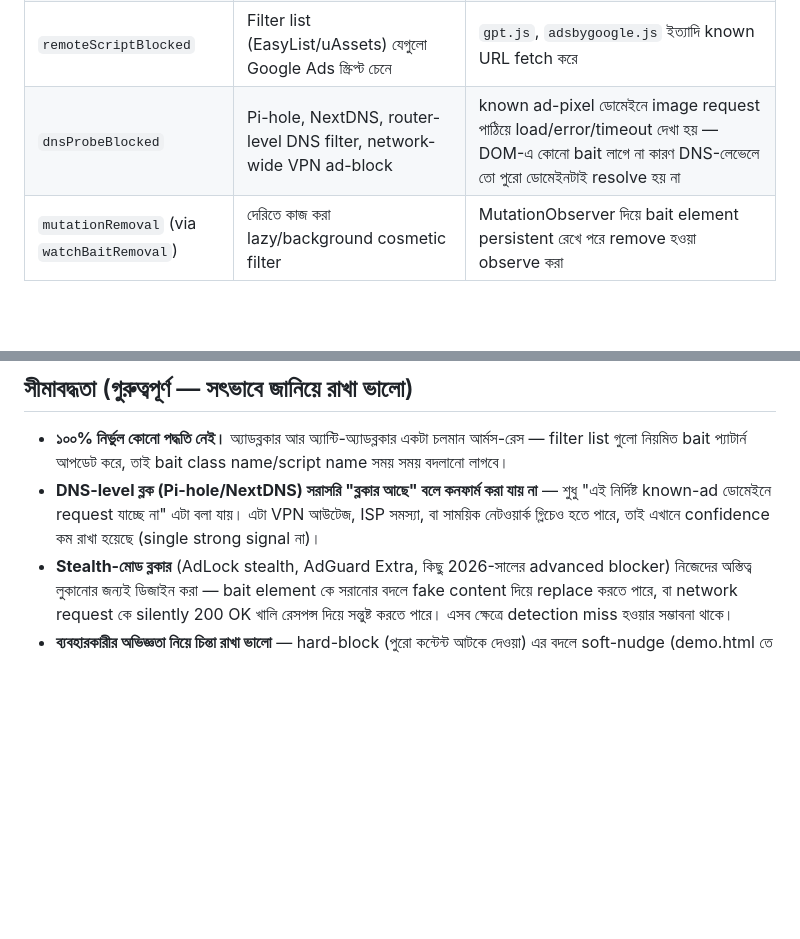
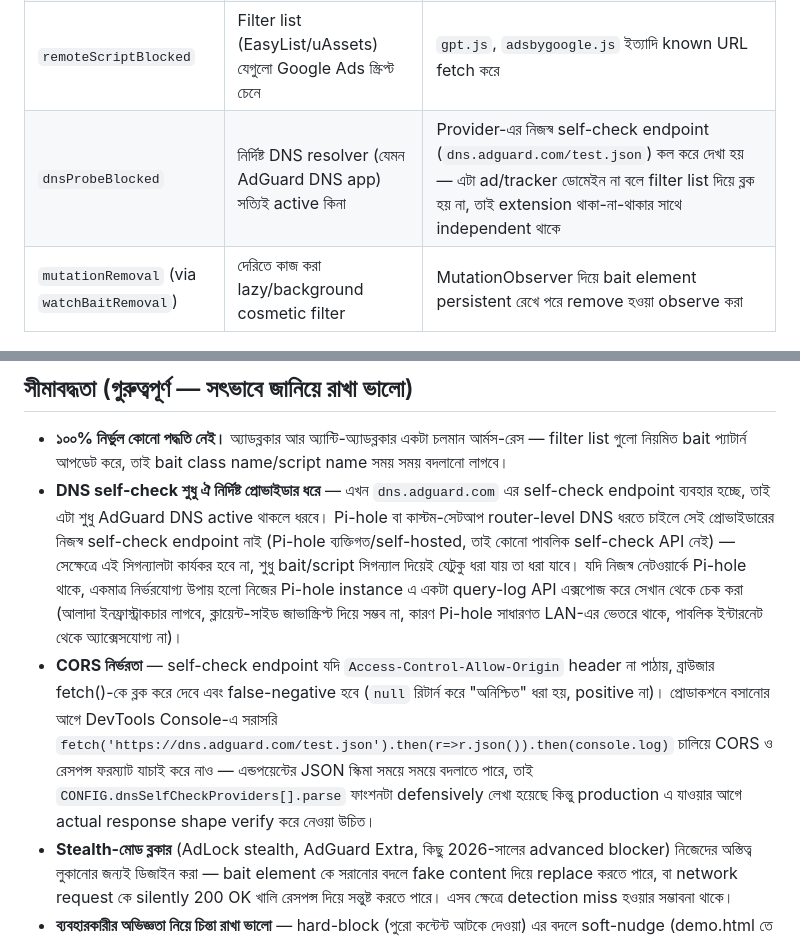
Before and after one commit to marufhossainkeyas11/adblock-detector, a Markdown page: README.md, 2 parts joined by grey strips. Rendered like a GitHub page; blank space fills up the shorter version.

Commit message:
Revise dnsProbeBlocked and confidence scoring details
Updated explanations for dnsProbeBlocked and confidence scoring sections in README.md.

```diff
--- a/README.md
+++ b/README.md
@@ -30,7 +30,7 @@ adblock-detector/
 | `baitElementHidden` / `baitElementRemoved` | Extension (uBlock, ABP), Brave Shields, Firefox Strict Mode | Common ad class/id দিয়ে div বসিয়ে দেখা হয় CSS দিয়ে hide বা DOM থেকে remove হয় কিনা |
 | `localScriptBlocked` | Extension network-filter, filename-প্যাটার্ন rule | নিজের ডোমেইনে `ad_728.js` fetch করে দেখা হয় request block হয় কিনা |
 | `remoteScriptBlocked` | Filter list (EasyList/uAssets) যেগুলো Google Ads স্ক্রিপ্ট চেনে | `gpt.js`, `adsbygoogle.js` ইত্যাদি known URL fetch করে |
-| `dnsProbeBlocked` | Pi-hole, NextDNS, router-level DNS filter, network-wide VPN ad-block | known ad-pixel ডোমেইনে image request পাঠিয়ে load/error/timeout দেখা হয় — DOM-এ কোনো bait লাগে না কারণ DNS-লেভেলে তো পুরো ডোমেইনটাই resolve হয় না |
+| `dnsProbeBlocked` | নির্দিষ্ট DNS resolver (যেমন AdGuard DNS app) সত্যিই active কিনা | Provider-এর নিজস্ব self-check endpoint (`dns.adguard.com/test.json`) কল করে দেখা হয় — এটা ad/tracker ডোমেইন না বলে filter list দিয়ে ব্লক হয় না, তাই extension থাকা-না-থাকার সাথে independent থাকে |
 | `mutationRemoval` (via `watchBaitRemoval`) | দেরিতে কাজ করা lazy/background cosmetic filter | MutationObserver দিয়ে bait element persistent রেখে পরে remove হওয়া observe করা |
 
 ## কনফিডেন্স স্কোরিং কেন
@@ -50,10 +50,25 @@ adblock-detector/
 - **১০০% নির্ভুল কোনো পদ্ধতি নেই।** অ্যাডব্লকার আর অ্যান্টি-অ্যাডব্লকার একটা
   চলমান আর্মস-রেস — filter list গুলো নিয়মিত bait প্যাটার্ন আপডেট করে, তাই
   bait class name/script name সময় সময় বদলানো লাগবে।
-- **DNS-level ব্লক (Pi-hole/NextDNS) সরাসরি "ব্লকার আছে" বলে কনফার্ম করা
-  যায় না** — শুধু "এই নির্দিষ্ট known-ad ডোমেইনে request যাচ্ছে না" এটা বলা
-  যায়। এটা VPN আউটেজ, ISP সমস্যা, বা সাময়িক নেটওয়ার্ক গ্লিচেও হতে পারে,
-  তাই এখানে confidence কম রাখা হয়েছে (single strong signal না)।
+- **DNS self-check শুধু ঐ নির্দিষ্ট প্রোভাইডার ধরে** — এখন `dns.adguard.com`
+  এর self-check endpoint ব্যবহার হচ্ছে, তাই এটা শুধু AdGuard DNS
+  active থাকলে ধরবে। Pi-hole বা কাস্টম-সেটআপ router-level DNS ধরতে
+  চাইলে সেই প্রোভাইডারের নিজস্ব self-check endpoint নাই (Pi-hole
+  ব্যক্তিগত/self-hosted, তাই কোনো পাবলিক self-check API নেই) — সেক্ষেত্রে
+  এই সিগন্যালটা কার্যকর হবে না, শুধু bait/script সিগন্যাল দিয়েই যেটুকু
+  ধরা যায় তা ধরা যাবে। যদি নিজস্ব নেটওয়ার্কে Pi-hole থাকে, একমাত্র
+  নির্ভরযোগ্য উপায় হলো নিজের Pi-hole instance এ একটা query-log API
+  এক্সপোজ করে সেখান থেকে চেক করা (আলাদা ইনফ্রাস্ট্রাকচার লাগবে,
+  ক্লায়েন্ট-সাইড জাভাস্ক্রিপ্ট দিয়ে সম্ভব না, কারণ Pi-hole সাধারণত LAN-এর
+  ভেতরে থাকে, পাবলিক ইন্টারনেট থেকে অ্যাক্সেসযোগ্য না)।
+- **CORS নির্ভরতা** — self-check endpoint যদি `Access-Control-Allow-Origin`
+  header না পাঠায়, ব্রাউজার fetch()-কে ব্লক করে দেবে এবং false-negative
+  হবে (`null` রিটার্ন করে "অনিশ্চিত" ধরা হয়, positive না)। প্রোডাকশনে
+  বসানোর আগে DevTools Console-এ সরাসরি `fetch('https://dns.adguard.com/test.json').then(r=>r.json()).then(console.log)`
+  চালিয়ে CORS ও রেসপন্স ফরম্যাট যাচাই করে নাও — এন্ডপয়েন্টের JSON
+  স্কিমা সময়ে সময়ে বদলাতে পারে, তাই `CONFIG.dnsSelfCheckProviders[].parse`
+  ফাংশনটা defensively লেখা হয়েছে কিন্তু production এ যাওয়ার আগে
+  actual response shape verify করে নেওয়া উচিত।
 - **Stealth-মোড ব্লকার** (AdLock stealth, AdGuard Extra, কিছু 2026-সালের
   advanced blocker) নিজেদের অস্তিত্ব লুকানোর জন্যই ডিজাইন করা — bait
   element কে সরানোর বদলে fake content দিয়ে replace করতে পারে, বা network
```
